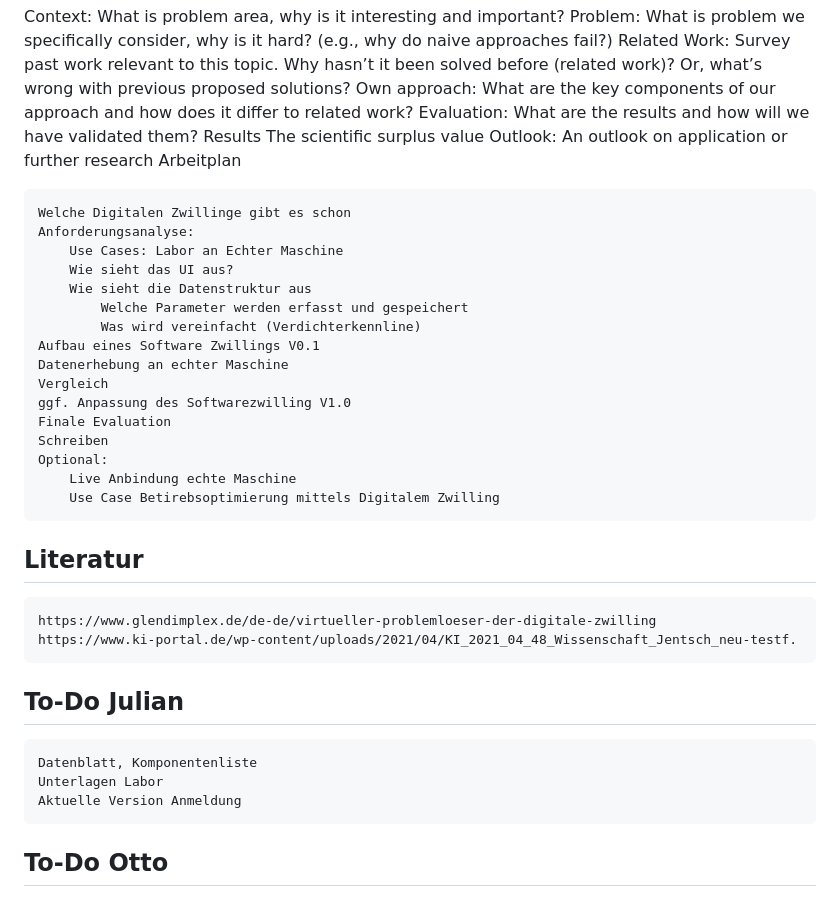
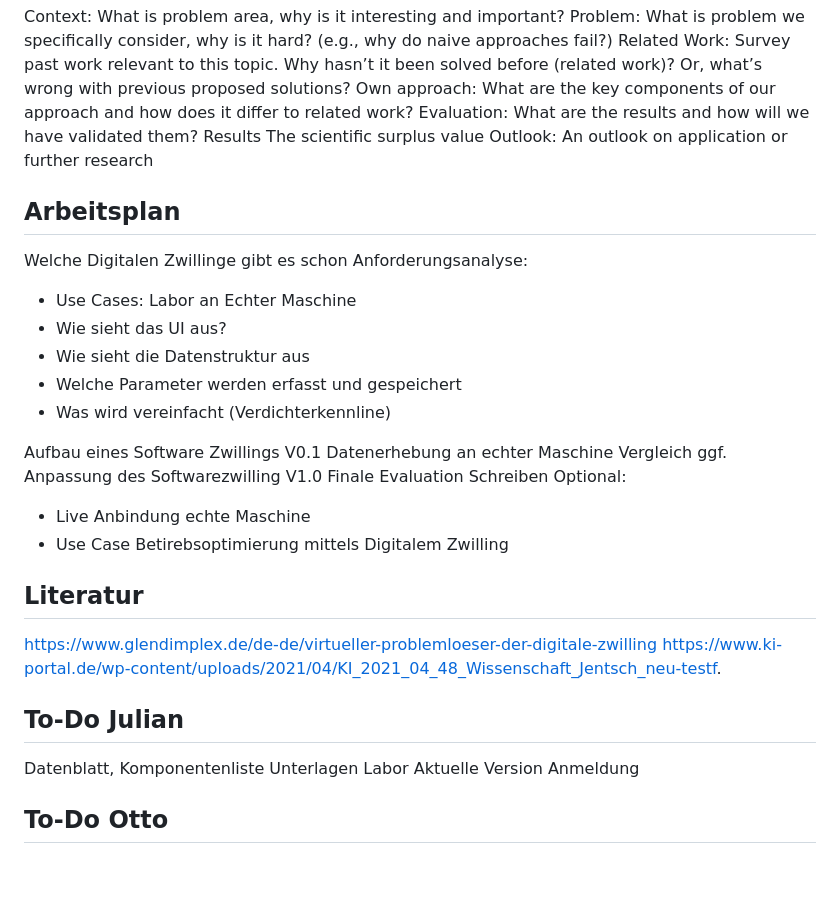
Before and after one commit to ottosandrini/Bachelorarbeit_waermepumpe, a Markdown page: README.md, the part around the change printed below. Drawn GitHub-style; blank space fills up the shorter version.

```diff
--- a/README.md
+++ b/README.md
@@ -50,34 +50,36 @@ differ to related work?
 Evaluation: What are the results and how will we have validated them?
 Results The scientific surplus value
 Outlook: An outlook on application or further research
-Arbeitplan
 
-    Welche Digitalen Zwillinge gibt es schon
-    Anforderungsanalyse:
-        Use Cases: Labor an Echter Maschine
-        Wie sieht das UI aus?
-        Wie sieht die Datenstruktur aus
-            Welche Parameter werden erfasst und gespeichert
-            Was wird vereinfacht (Verdichterkennline)
-    Aufbau eines Software Zwillings V0.1
-    Datenerhebung an echter Maschine
-    Vergleich
-    ggf. Anpassung des Softwarezwilling V1.0
-    Finale Evaluation
-    Schreiben
-    Optional:
-        Live Anbindung echte Maschine
-        Use Case Betirebsoptimierung mittels Digitalem Zwilling
+## Arbeitsplan
+
+Welche Digitalen Zwillinge gibt es schon
+Anforderungsanalyse:
+- Use Cases: Labor an Echter Maschine
+- Wie sieht das UI aus?
+- Wie sieht die Datenstruktur aus
+- Welche Parameter werden erfasst und gespeichert
+- Was wird vereinfacht (Verdichterkennline)
+
+Aufbau eines Software Zwillings V0.1
+Datenerhebung an echter Maschine
+Vergleich
+ggf. Anpassung des Softwarezwilling V1.0
+Finale Evaluation
+Schreiben
+Optional:
+- Live Anbindung echte Maschine
+- Use Case Betirebsoptimierung mittels Digitalem Zwilling
 
 ## Literatur
 
-    https://www.glendimplex.de/de-de/virtueller-problemloeser-der-digitale-zwilling
-    https://www.ki-portal.de/wp-content/uploads/2021/04/KI_2021_04_48_Wissenschaft_Jentsch_neu-testf.
+https://www.glendimplex.de/de-de/virtueller-problemloeser-der-digitale-zwilling
+https://www.ki-portal.de/wp-content/uploads/2021/04/KI_2021_04_48_Wissenschaft_Jentsch_neu-testf.
 
 ## To-Do Julian
 
-    Datenblatt, Komponentenliste
-    Unterlagen Labor
-    Aktuelle Version Anmeldung
+Datenblatt, Komponentenliste
+Unterlagen Labor
+Aktuelle Version Anmeldung
 
 ## To-Do Otto
```
Also changed, not shown: other parts of README.md (+19 -19 lines).
